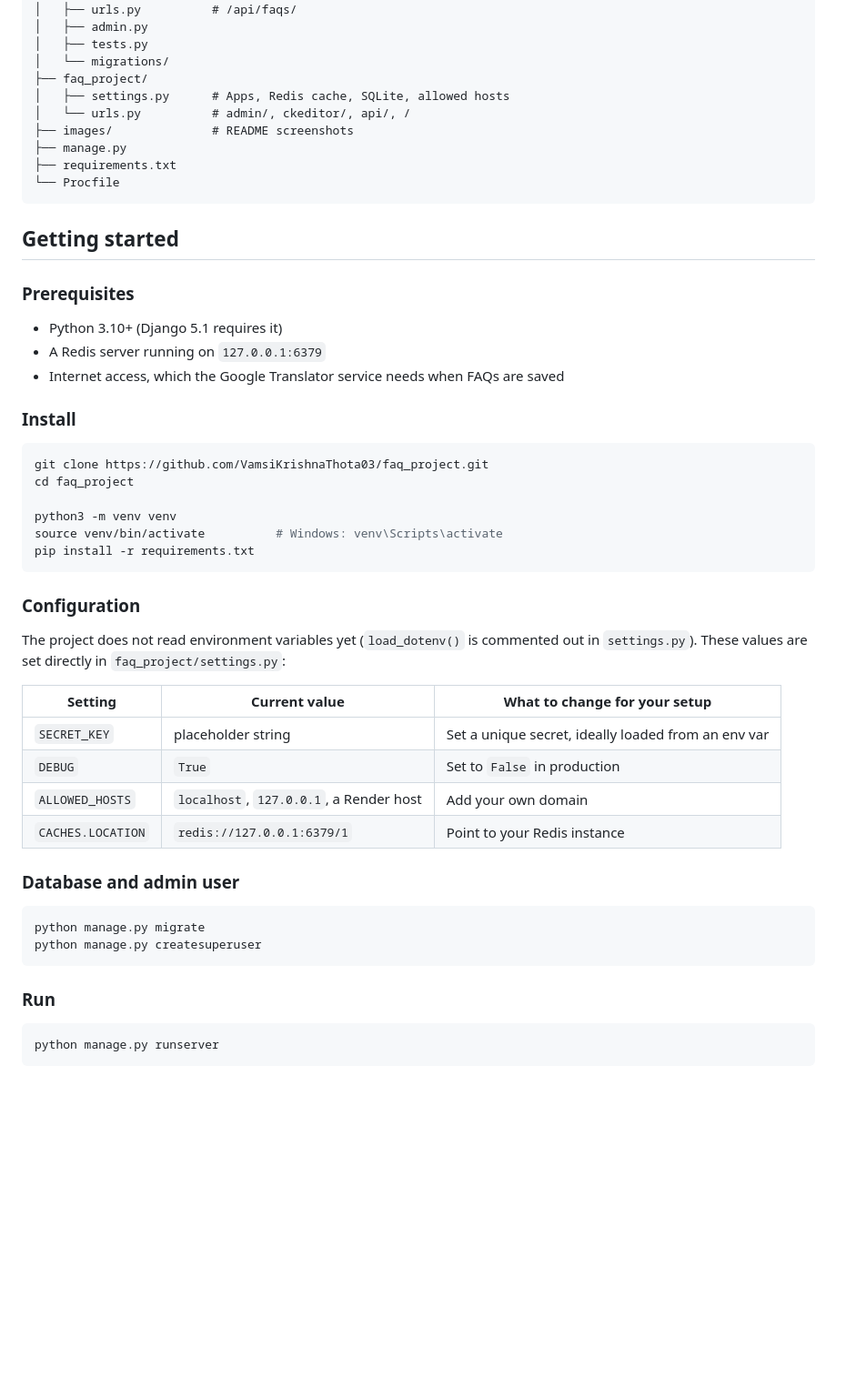
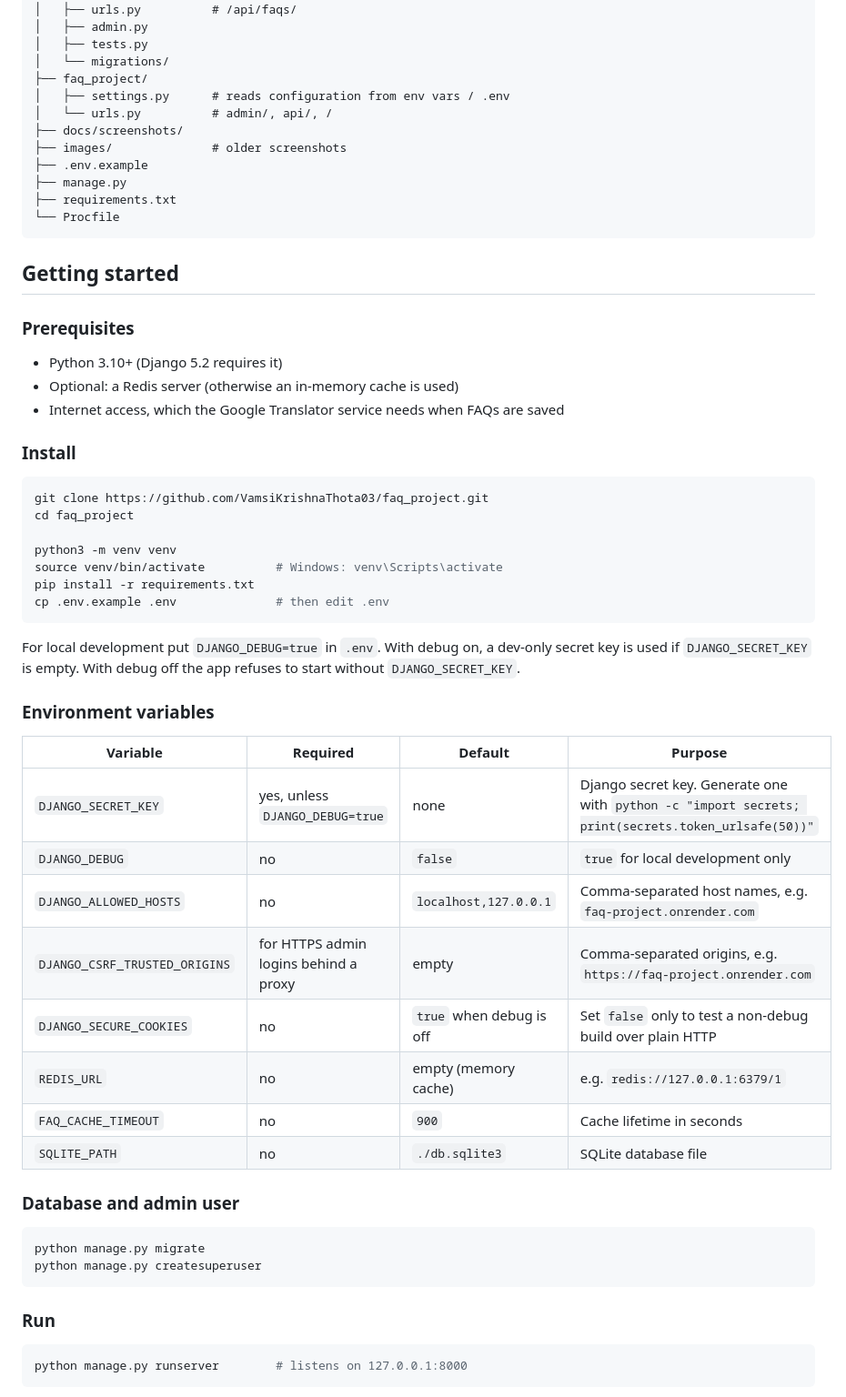
Before and after one commit to VamsiKrishnaThota03/faq_project, a Markdown page: README.md, the part around the change printed below. Shown: that part at 91% size. GitHub-like rendering; blank space fills up the shorter version.

````diff
--- a/README.md
+++ b/README.md
@@ -45,9 +52,11 @@ Admins create FAQs in the Django admin. Answers are edited with a CKEditor WYSIW
 │   ├── tests.py
 │   └── migrations/
 ├── faq_project/
-│   ├── settings.py      # Apps, Redis cache, SQLite, allowed hosts
-│   └── urls.py          # admin/, ckeditor/, api/, /
-├── images/              # README screenshots
+│   ├── settings.py      # reads configuration from env vars / .env
+│   └── urls.py          # admin/, api/, /
+├── docs/screenshots/
+├── images/              # older screenshots
+├── .env.example
 ├── manage.py
 ├── requirements.txt
 └── Procfile
@@ -57,8 +66,8 @@ Admins create FAQs in the Django admin. Answers are edited with a CKEditor WYSIW
 
 ### Prerequisites
 
-- Python 3.10+ (Django 5.1 requires it)
-- A Redis server running on `127.0.0.1:6379`
+- Python 3.10+ (Django 5.2 requires it)
+- Optional: a Redis server (otherwise an in-memory cache is used)
 - Internet access, which the Google Translator service needs when FAQs are saved
 
 ### Install
@@ -70,18 +79,23 @@ cd faq_project
 python3 -m venv venv
 source venv/bin/activate          # Windows: venv\Scripts\activate
 pip install -r requirements.txt
+cp .env.example .env              # then edit .env
 ```
 
-### Configuration
+For local development put `DJANGO_DEBUG=true` in `.env`. With debug on, a dev-only secret key is used if `DJANGO_SECRET_KEY` is empty. With debug off the app refuses to start without `DJANGO_SECRET_KEY`.
 
-The project does not read environment variables yet (`load_dotenv()` is commented out in `settings.py`). These values are set directly in `faq_project/settings.py`:
+### Environment variables
 
-| Setting          | Current value                         | What to change for your setup                        |
-|------------------|---------------------------------------|------------------------------------------------------|
-| `SECRET_KEY`     | placeholder string                    | Set a unique secret, ideally loaded from an env var  |
-| `DEBUG`          | `True`                                | Set to `False` in production                         |
-| `ALLOWED_HOSTS`  | `localhost`, `127.0.0.1`, a Render host | Add your own domain                               |
-| `CACHES.LOCATION`| `redis://127.0.0.1:6379/1`            | Point to your Redis instance                         |
+| Variable | Required | Default | Purpose |
+|----------|----------|---------|---------|
+| `DJANGO_SECRET_KEY` | yes, unless `DJANGO_DEBUG=true` | none | Django secret key. Generate one with `python -c "import secrets; print(secrets.token_urlsafe(50))"` |
+| `DJANGO_DEBUG` | no | `false` | `true` for local development only |
+| `DJANGO_ALLOWED_HOSTS` | no | `localhost,127.0.0.1` | Comma-separated host names, e.g. `faq-project.onrender.com` |
+| `DJANGO_CSRF_TRUSTED_ORIGINS` | for HTTPS admin logins behind a proxy | empty | Comma-separated origins, e.g. `https://faq-project.onrender.com` |
+| `DJANGO_SECURE_COOKIES` | no | `true` when debug is off | Set `false` only to test a non-debug build over plain HTTP |
+| `REDIS_URL` | no | empty (memory cache) | e.g. `redis://127.0.0.1:6379/1` |
+| `FAQ_CACHE_TIMEOUT` | no | `900` | Cache lifetime in seconds |
+| `SQLITE_PATH` | no | `./db.sqlite3` | SQLite database file |
 
 ### Database and admin user
 
@@ -93,6 +107,6 @@ python manage.py createsuperuser
 ### Run
 
 ```bash
-python manage.py runserver
+python manage.py runserver        # listens on 127.0.0.1:8000
 ```
 
````
Also changed, not shown: other parts of README.md (+44 -24 lines), docs/screenshots/home-desktop.png (added), docs/screenshots/home-mobile-hindi.png (added).
